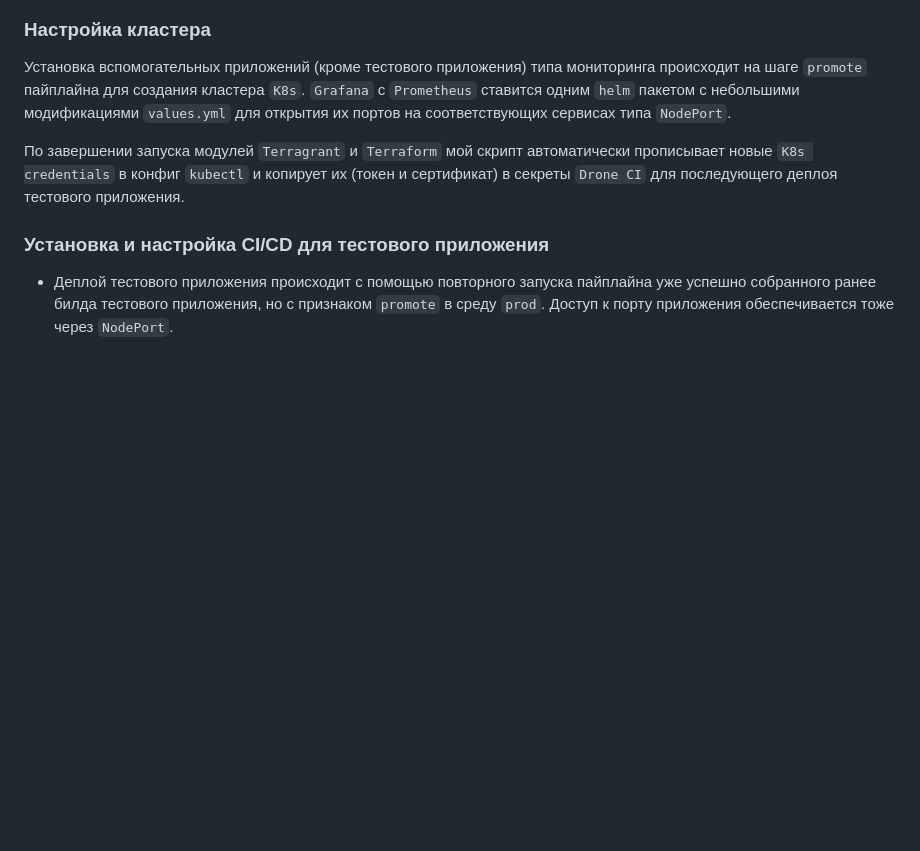
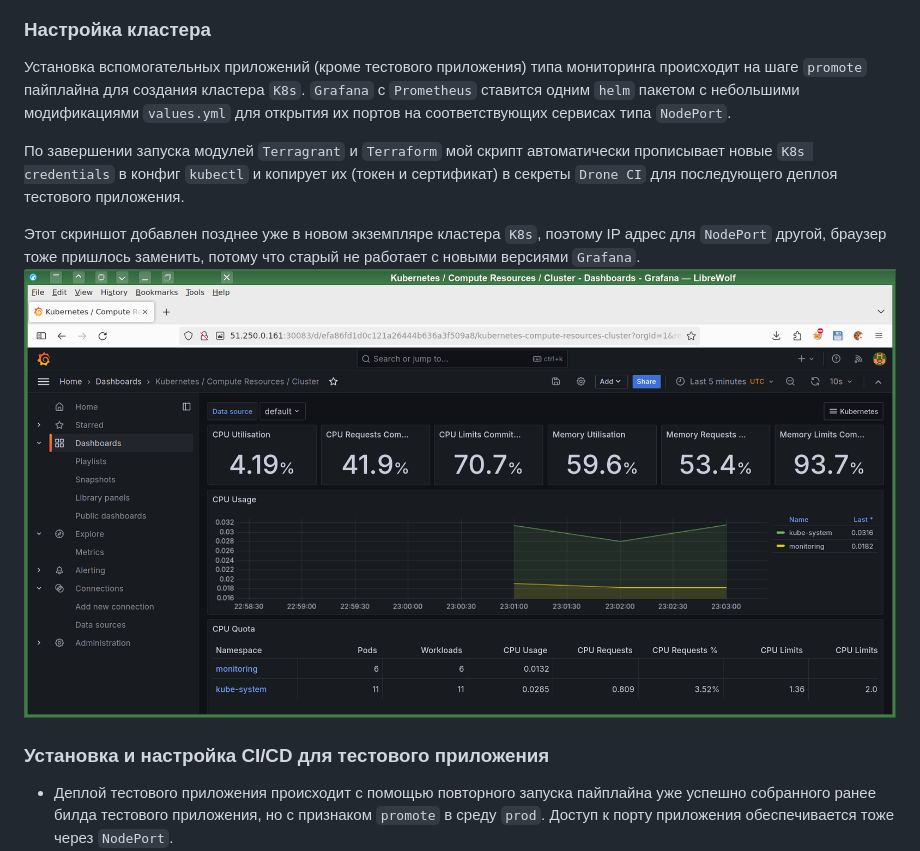
Before and after one commit to a-prokopyev-resume/devops-netology, a Markdown page: 14-diploma/README.md, the part around the change printed below. GitHub-like rendering; pictures changed too: 14-diploma/images/grafana.png (added); blank space fills up the shorter version.

```diff
--- a/14-diploma/README.md
+++ b/14-diploma/README.md
@@ -377,6 +377,9 @@ esac;
 
 По завершении запуска модулей `Terragrant` и `Terraform` мой скрипт автоматически прописывает новые `K8s credentials` в конфиг `kubectl` и копирует их (токен и сертификат) в секреты `Drone CI` для последующего  деплоя тестового приложения.
 
+Этот скриншот добавлен позднее уже в новом экземпляре кластера `K8s`, поэтому IP адрес для `NodePort` другой, браузер тоже пришлось заменить, потому что старый не работает с новыми версиями `Grafana`.
+![](images/grafana.png)
+
 ### Установка и настройка CI/CD для тестового приложения
 
 * Деплой тестового приложения происходит с помощью повторного запуска пайплайна уже успешно собранного ранее билда тестового приложения, но с признаком `promote` в среду `prod`. Доступ к порту приложения обеспечивается тоже через `NodePort`.
```
Also changed, not shown: other parts of 14-diploma/README.md (+0 -2 lines).
